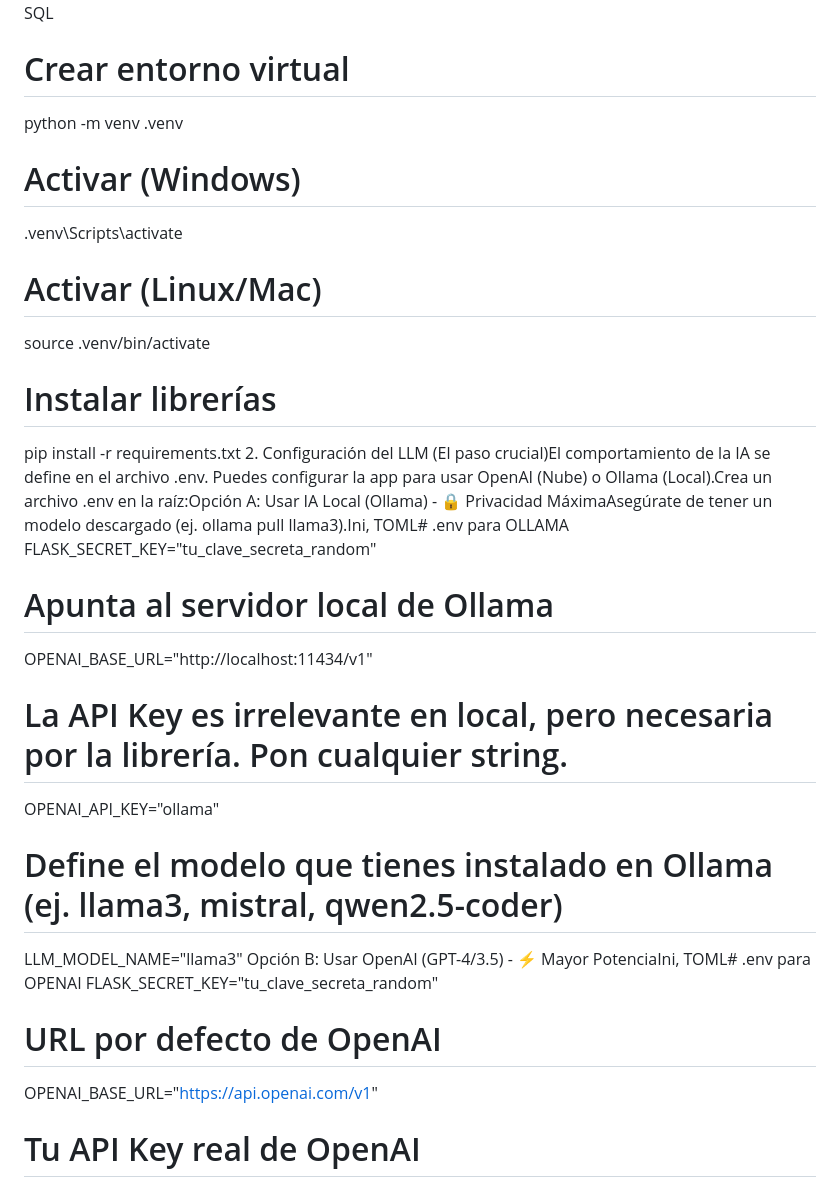
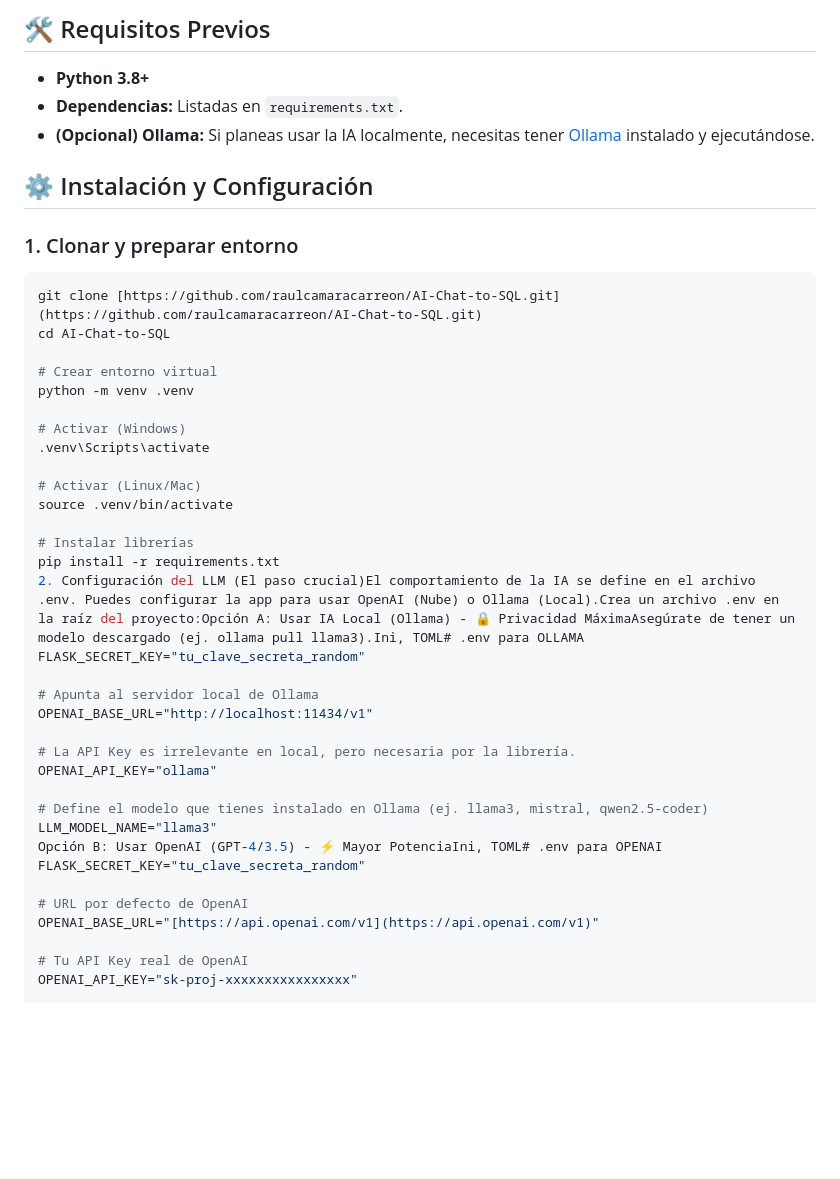
Before and after one commit to raulcamaracarreon/AI-Chat-to-SQL, a Markdown page: README.md, the part around one of its changes. Rendered like a GitHub page; blank space fills up the shorter version.

Commit message:
Revise README for improved structure and readability
Updated README.md to enhance clarity and formatting.

````diff
--- a/README.md
+++ b/README.md
@@ -2,3 +15,15 @@
+## 🛠️ Requisitos Previos
+
+* **Python 3.8+**
+* **Dependencias:** Listadas en `requirements.txt`.
+* **(Opcional) Ollama:** Si planeas usar la IA localmente, necesitas tener [Ollama](https://ollama.com/) instalado y ejecutándose.
+
+## ⚙️ Instalación y Configuración
+
+### 1. Clonar y preparar entorno
+
+```bash
+git clone [https://github.com/raulcamaracarreon/AI-Chat-to-SQL.git](https://github.com/raulcamaracarreon/AI-Chat-to-SQL.git)
 cd AI-Chat-to-SQL
 
 # Crear entorno virtual
@@ -6,18 +31,19 @@ python -m venv .venv
 
 # Activar (Windows)
 .venv\Scripts\activate
+
 # Activar (Linux/Mac)
 source .venv/bin/activate
 
 # Instalar librerías
 pip install -r requirements.txt
-2. Configuración del LLM (El paso crucial)El comportamiento de la IA se define en el archivo .env. Puedes configurar la app para usar OpenAI (Nube) o Ollama (Local).Crea un archivo .env en la raíz:Opción A: Usar IA Local (Ollama) - 🔒 Privacidad MáximaAsegúrate de tener un modelo descargado (ej. ollama pull llama3).Ini, TOML# .env para OLLAMA
+2. Configuración del LLM (El paso crucial)El comportamiento de la IA se define en el archivo .env. Puedes configurar la app para usar OpenAI (Nube) o Ollama (Local).Crea un archivo .env en la raíz del proyecto:Opción A: Usar IA Local (Ollama) - 🔒 Privacidad MáximaAsegúrate de tener un modelo descargado (ej. ollama pull llama3).Ini, TOML# .env para OLLAMA
 FLASK_SECRET_KEY="tu_clave_secreta_random"
 
 # Apunta al servidor local de Ollama
 OPENAI_BASE_URL="http://localhost:11434/v1"
 
-# La API Key es irrelevante en local, pero necesaria por la librería. Pon cualquier string.
+# La API Key es irrelevante en local, pero necesaria por la librería.
 OPENAI_API_KEY="ollama"
 
 # Define el modelo que tienes instalado en Ollama (ej. llama3, mistral, qwen2.5-coder)
@@ -26,7 +52,7 @@ Opción B: Usar OpenAI (GPT-4/3.5) - ⚡ Mayor PotenciaIni, TOML# .env para OPEN
 FLASK_SECRET_KEY="tu_clave_secreta_random"
 
 # URL por defecto de OpenAI
-OPENAI_BASE_URL="https://api.openai.com/v1"
+OPENAI_BASE_URL="[https://api.openai.com/v1](https://api.openai.com/v1)"
 
 # Tu API Key real de OpenAI
 OPENAI_API_KEY="sk-proj-xxxxxxxxxxxxxxxx"
````
Also changed, not shown: other parts of README.md (+14 -1 lines).
